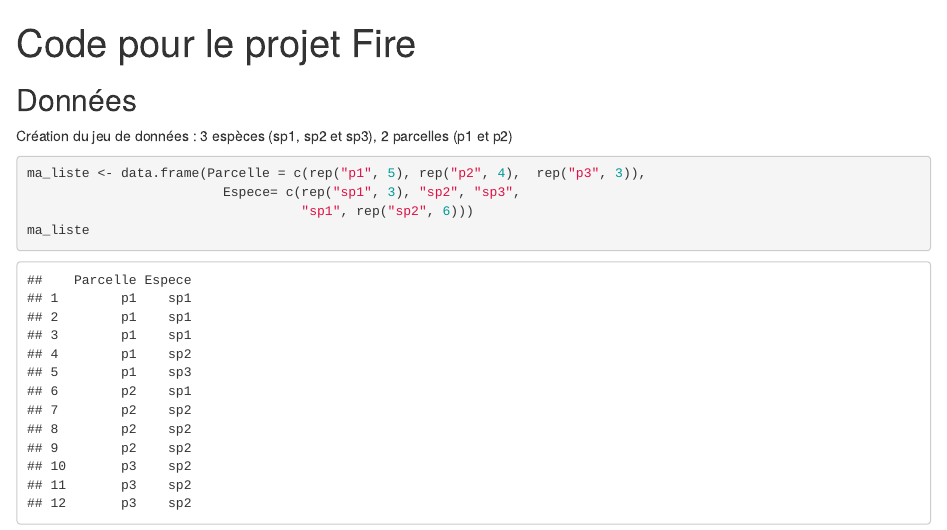
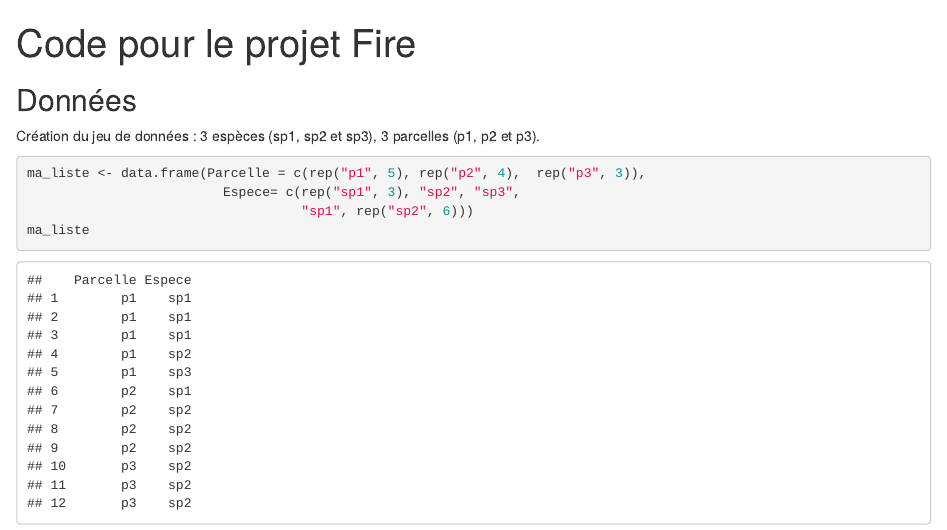
Before and after one commit to EricMarcon/Fire, an R Markdown document (Fire.Rmd): the page in a window 1100 px wide, from its top. Rendered offline with R 4.5, knitr and Pandoc, with nearby package versions.

Commit message:
Ajout d'une parcelle

````diff
--- a/Fire.Rmd
+++ b/Fire.Rmd
@@ -23,7 +23,7 @@ knitr::opts_chunk$set(echo = TRUE)
 
 ## Données
 
-Création du jeu de données : 3 espèces (sp1, sp2 et sp3), 2 parcelles (p1 et p2)
+Création du jeu de données : 3 espèces (sp1, sp2 et sp3), 3 parcelles (p1, p2 et p3).
 
 ```{r}
 ma_liste <- data.frame(Parcelle = c(rep("p1", 5), rep("p2", 4),  rep("p3", 3)),
````
